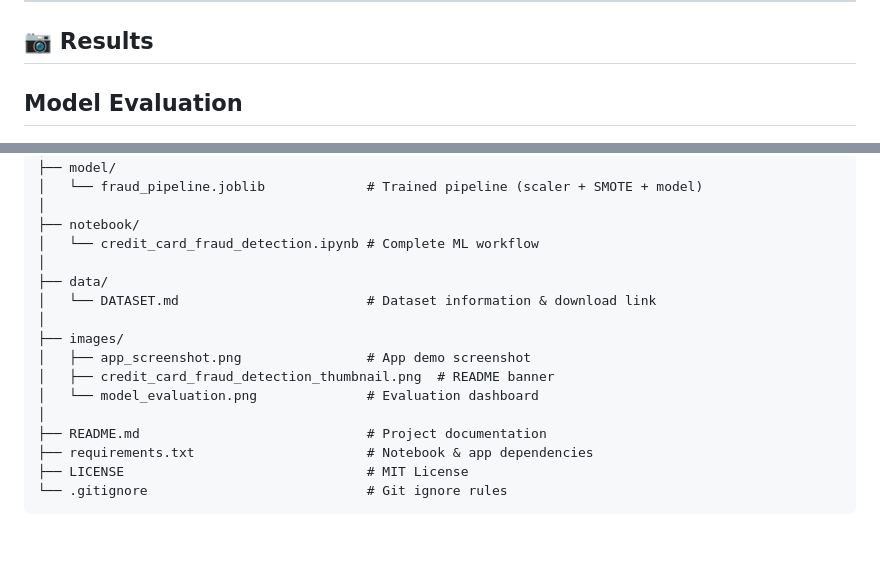
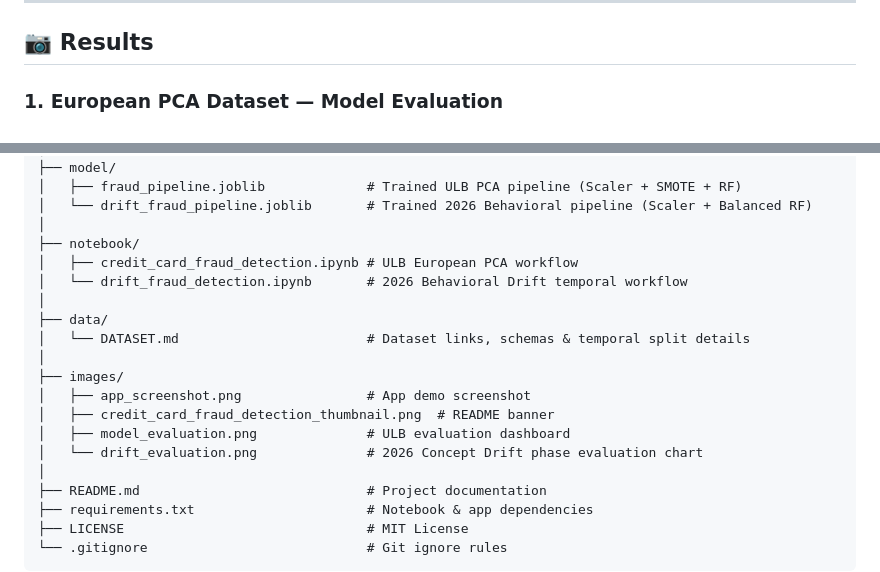
Before and after one commit to MOHITPUNIA70155/credit_card_fraud_project, a Markdown page: README.md, 2 parts joined by grey strips. Rendered like a GitHub page; blank space fills up the shorter version.

```diff
--- a/README.md
+++ b/README.md
@@ -211,7 +211,7 @@ Models were compared using **3-Fold Stratified Cross-Validation**.
 
 ## 📷 Results
 
-## Model Evaluation
+### 1. European PCA Dataset — Model Evaluation
 
 <img src="images/model_evaluation.png" width="900">
 
@@ -246,17 +251,20 @@ credit_card_fraud_project/
 │
 ├── model/
-│   └── fraud_pipeline.joblib             # Trained pipeline (scaler + SMOTE + model)
+│   ├── fraud_pipeline.joblib             # Trained ULB PCA pipeline (Scaler + SMOTE + RF)
+│   └── drift_fraud_pipeline.joblib       # Trained 2026 Behavioral pipeline (Scaler + Balanced RF)
 │
 ├── notebook/
-│   └── credit_card_fraud_detection.ipynb # Complete ML workflow
+│   ├── credit_card_fraud_detection.ipynb # ULB European PCA workflow
+│   └── drift_fraud_detection.ipynb       # 2026 Behavioral Drift temporal workflow
 │
 ├── data/
-│   └── DATASET.md                        # Dataset information & download link
+│   └── DATASET.md                        # Dataset links, schemas & temporal split details
 │
 ├── images/
 │   ├── app_screenshot.png                # App demo screenshot
 │   ├── credit_card_fraud_detection_thumbnail.png  # README banner
-│   └── model_evaluation.png              # Evaluation dashboard
+│   ├── model_evaluation.png              # ULB evaluation dashboard
+│   └── drift_evaluation.png              # 2026 Concept Drift phase evaluation chart
 │
 ├── README.md                             # Project documentation
 ├── requirements.txt                      # Notebook & app dependencies
```
Also changed, not shown: other parts of README.md (+18 -13 lines), data/DATASET.md (+28 -32 lines), images/drift_evaluation.png (added), 5 other files.
